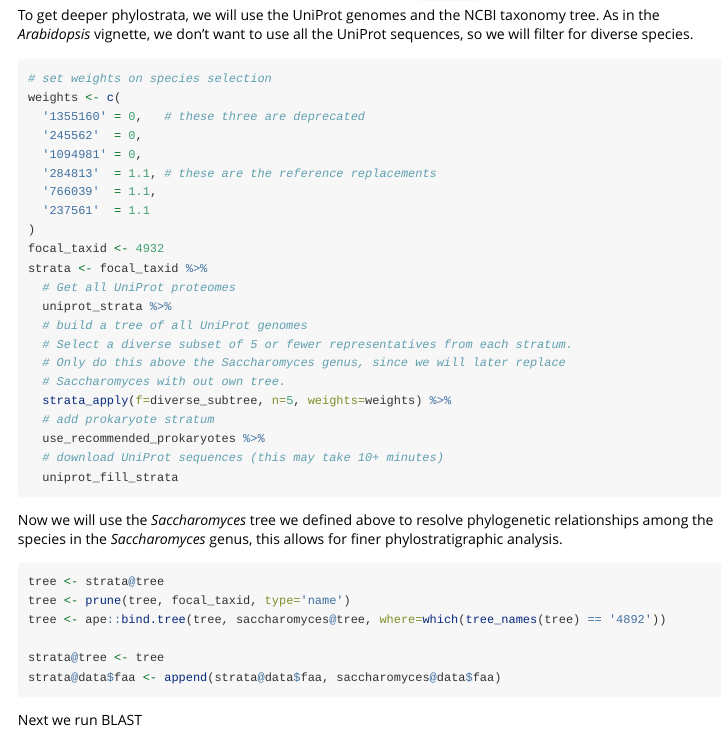
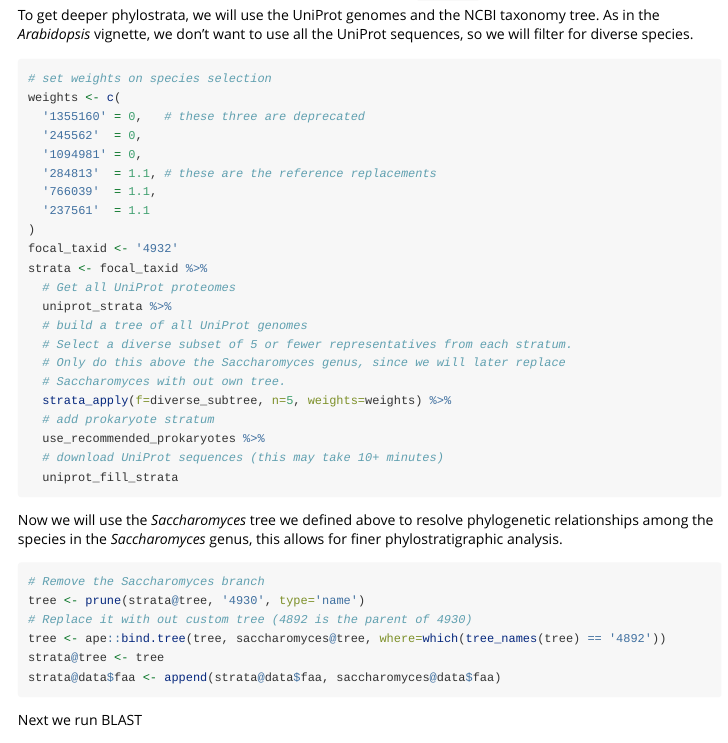
Before and after one commit to arendsee/phylostratr, an R Markdown document (vignettes/yeast.Rmd): the page in a window 1100 px wide, from 930 px down. Rendered offline with R 4.5, knitr and Pandoc, with nearby package versions; some code elsewhere in the file could not run offline.

Commit message:
Cleanup yeast vignette

````diff
--- a/vignettes/yeast.Rmd
+++ b/vignettes/yeast.Rmd
@@ -58,7 +58,7 @@ weights <- c(
   '766039'  = 1.1,
   '237561'  = 1.1
 )
-focal_taxid <- 4932
+focal_taxid <- '4932'
 strata <- focal_taxid %>%
   # Get all UniProt proteomes
   uniprot_strata %>%
@@ -78,11 +78,10 @@ phylogenetic relationships among the species in the *Saccharomyces* genus,
 this allows for finer phylostratigraphic analysis.
 
 ```{r, eval=FALSE}
-
-tree <- strata@tree
-tree <- prune(tree, focal_taxid, type='name')
+# Remove the Saccharomyces branch
+tree <- prune(strata@tree, '4930', type='name')
+# Replace it with out custom tree (4892 is the parent of 4930)
 tree <- ape::bind.tree(tree, saccharomyces@tree, where=which(tree_names(tree) == '4892'))
-
 strata@tree <- tree
 strata@data$faa <- append(strata@data$faa, saccharomyces@data$faa)
 ```
````
Also changed, not shown: vignettes/yeast.Rmd (2 more changed lines), 1 other file.
